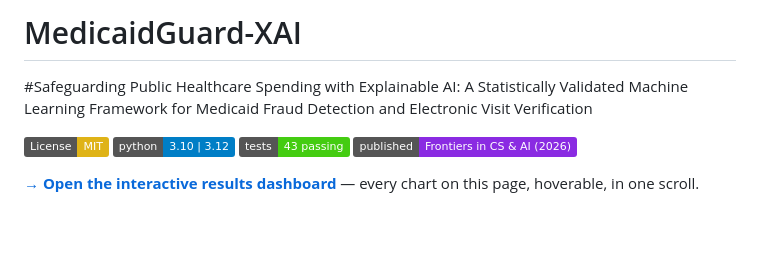
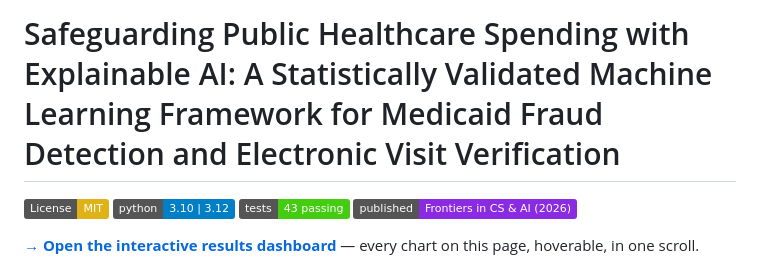
Before and after one commit to sibbirhossain/medicaidguard-xai, a Markdown page: README.md, the part around the change. Drawn GitHub-style; badges without logos; blank space fills up the shorter version.

Commit message:
Update project title in README.md

```diff
--- a/README.md
+++ b/README.md
@@ -1,6 +1,6 @@
-# MedicaidGuard-XAI
+# Safeguarding Public Healthcare Spending with Explainable AI: A Statistically Validated Machine Learning Framework for Medicaid Fraud Detection and Electronic Visit Verification
 
-#Safeguarding Public Healthcare Spending with Explainable AI: A Statistically Validated Machine Learning Framework for Medicaid Fraud Detection and Electronic Visit Verification
+
 
 [![License: MIT](https://img.shields.io/badge/License-MIT-yellow.svg)](LICENSE)
 [![Python 3.10 | 3.12](https://img.shields.io/badge/python-3.10%20%7C%203.12-blue.svg)]()
```
